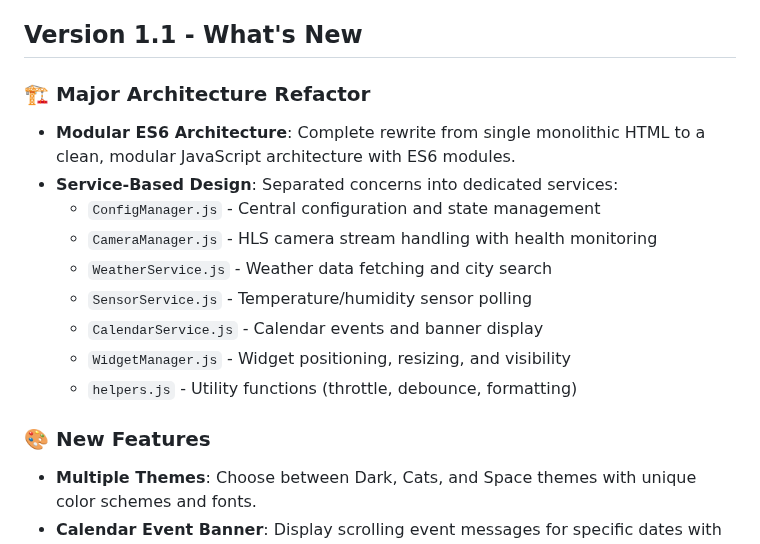
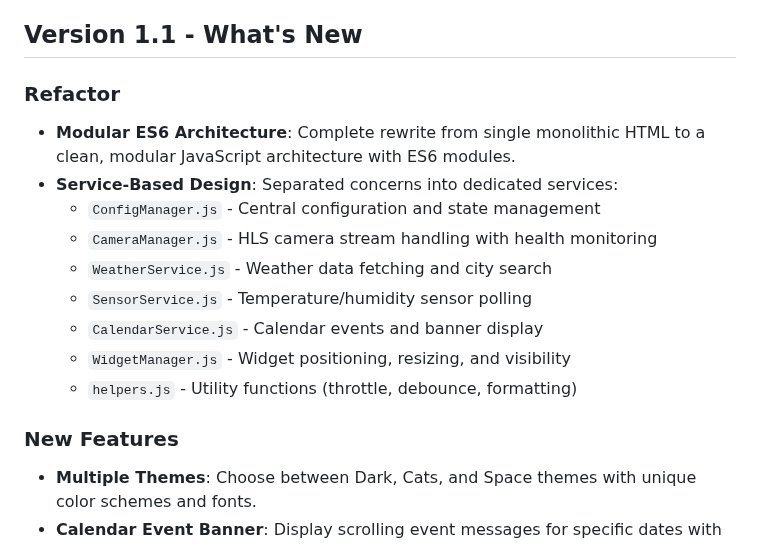
Before and after one commit to koksny/shad, a Markdown page: README.md, the part around one of its changes. Rendered like a GitHub page.

Commit message:
Revise README for version 1.1 updates
Updated README to reflect major architecture refactor, new features, bug fixes, and new file structure.

```diff
--- a/README.md
+++ b/README.md
@@ -9,7 +9,7 @@ Essentially a weather station/clock with background camera feeds for any device
 
 ## Version 1.1 - What's New
 
-### 🏗️ Major Architecture Refactor
+### Refactor
 - **Modular ES6 Architecture**: Complete rewrite from single monolithic HTML to a clean, modular JavaScript architecture with ES6 modules.
 - **Service-Based Design**: Separated concerns into dedicated services:
   - `ConfigManager.js` - Central configuration and state management
@@ -20,7 +20,7 @@ Essentially a weather station/clock with background camera feeds for any device
   - `WidgetManager.js` - Widget positioning, resizing, and visibility
   - `helpers.js` - Utility functions (throttle, debounce, formatting)
 
-### 🎨 New Features
+### New Features
 - **Multiple Themes**: Choose between Dark, Cats, and Space themes with unique color schemes and fonts.
 - **Calendar Event Banner**: Display scrolling event messages for specific dates with sliding animation.
 - **HD Mode**: New `?dashboard=0` URL parameter for camera-only display on powerful devices.
```
Also changed, not shown: other parts of README.md (+2 -2 lines).
